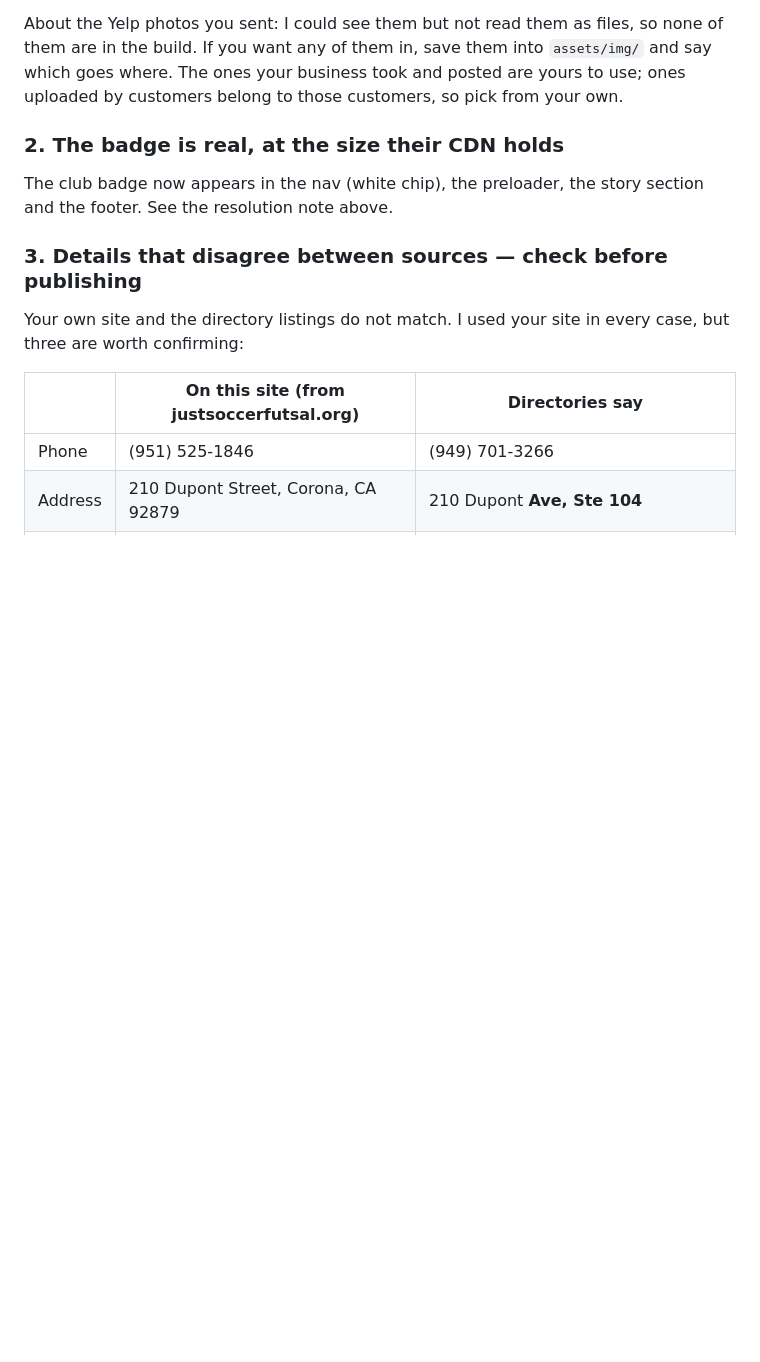
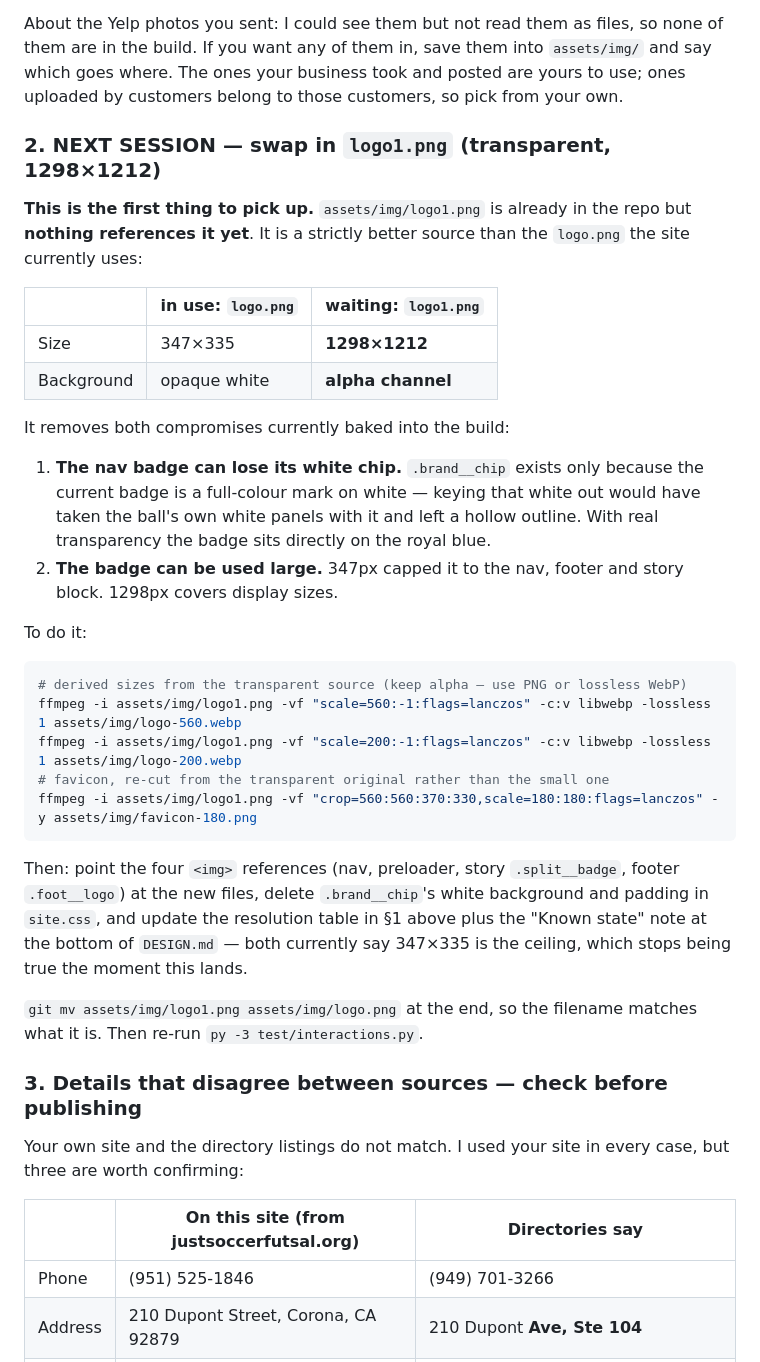
Before and after one commit to DragonAI808/just-soccer-futsal, a Markdown page: README.md, the part around the change. Rendered like a GitHub page; blank space fills up the shorter version.

Commit message:
README: hand off the logo1.png swap to the next session
logo1.png (1298x1212, alpha) is in the repo but unreferenced. Records why it
is better than the 347x335 opaque logo.png in use, the two compromises it
removes, the ffmpeg commands, and the four call sites plus two stale doc
notes that need updating when it lands.

Co-Authored-By: Claude Opus 5 <noreply@anthropic.com>

````diff
--- a/README.md
+++ b/README.md
@@ -144,10 +144,44 @@ none of them are in the build. If you want any of them in, save them into
 yours to use; ones uploaded by customers belong to those customers, so pick from
 your own.
 
-### 2. The badge is real, at the size their CDN holds
+### 2. NEXT SESSION — swap in `logo1.png` (transparent, 1298×1212)
 
-The club badge now appears in the nav (white chip), the preloader, the story
-section and the footer. See the resolution note above.
+**This is the first thing to pick up.** `assets/img/logo1.png` is already in the
+repo but **nothing references it yet**. It is a strictly better source than the
+`logo.png` the site currently uses:
+
+| | in use: `logo.png` | waiting: `logo1.png` |
+|---|---|---|
+| Size | 347×335 | **1298×1212** |
+| Background | opaque white | **alpha channel** |
+
+It removes both compromises currently baked into the build:
+
+1. **The nav badge can lose its white chip.** `.brand__chip` exists only because
+   the current badge is a full-colour mark on white — keying that white out would
+   have taken the ball's own white panels with it and left a hollow outline. With
+   real transparency the badge sits directly on the royal blue.
+2. **The badge can be used large.** 347px capped it to the nav, footer and story
+   block. 1298px covers display sizes.
+
+To do it:
+
+```bash
+# derived sizes from the transparent source (keep alpha — use PNG or lossless WebP)
+ffmpeg -i assets/img/logo1.png -vf "scale=560:-1:flags=lanczos" -c:v libwebp -lossless 1 assets/img/logo-560.webp
+ffmpeg -i assets/img/logo1.png -vf "scale=200:-1:flags=lanczos" -c:v libwebp -lossless 1 assets/img/logo-200.webp
+# favicon, re-cut from the transparent original rather than the small one
+ffmpeg -i assets/img/logo1.png -vf "crop=560:560:370:330,scale=180:180:flags=lanczos" -y assets/img/favicon-180.png
+```
+
+Then: point the four `<img>` references (nav, preloader, story `.split__badge`,
+footer `.foot__logo`) at the new files, delete `.brand__chip`'s white background
+and padding in `site.css`, and update the resolution table in §1 above plus the
+"Known state" note at the bottom of `DESIGN.md` — both currently say 347×335 is
+the ceiling, which stops being true the moment this lands.
+
+`git mv assets/img/logo1.png assets/img/logo.png` at the end, so the filename
+matches what it is. Then re-run `py -3 test/interactions.py`.
 
 ### 3. Details that disagree between sources — check before publishing
 
````
